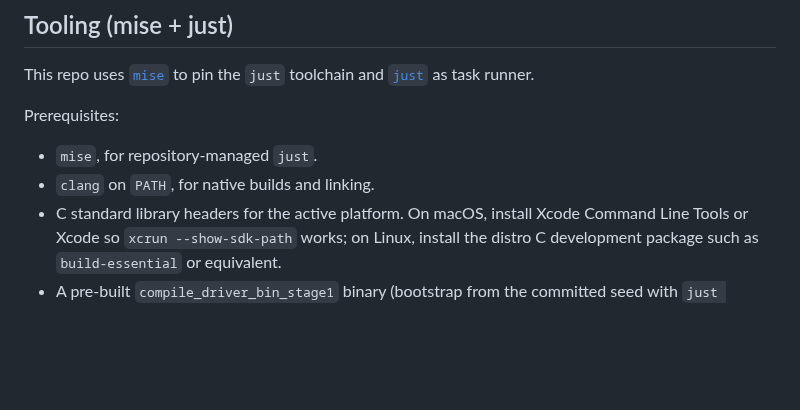
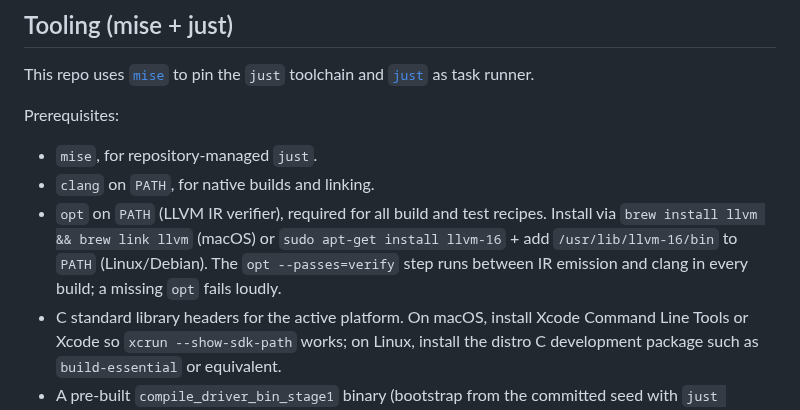
Before and after one commit to cthulhu666/sprout-lang, a Markdown page: README.md, the part around the change. Drawn GitHub-style; blank space fills up the shorter version.

Commit message:
docs(readme): add opt (LLVM IR verifier) to prerequisites
opt --passes=verify is now a hard requirement for all build and test recipes.
Documents install commands for macOS (brew install llvm) and Linux (apt llvm-16).

Co-Authored-By: Claude Sonnet 4.6 <noreply@anthropic.com>

```diff
--- a/README.md
+++ b/README.md
@@ -132,6 +132,7 @@ Prerequisites:
 
 - `mise`, for repository-managed `just`.
 - `clang` on `PATH`, for native builds and linking.
+- `opt` on `PATH` (LLVM IR verifier), required for all build and test recipes. Install via `brew install llvm && brew link llvm` (macOS) or `sudo apt-get install llvm-16` + add `/usr/lib/llvm-16/bin` to `PATH` (Linux/Debian). The `opt --passes=verify` step runs between IR emission and clang in every build; a missing `opt` fails loudly.
 - C standard library headers for the active platform. On macOS, install Xcode Command Line Tools or Xcode so `xcrun --show-sdk-path` works; on Linux, install the distro C development package such as `build-essential` or equivalent.
 - A pre-built `compile_driver_bin_stage1` binary (bootstrap from the committed seed with `just bootstrap-from-seed`, or build from a pre-existing stage-0 binary with `just build-stage1`).
 
```
